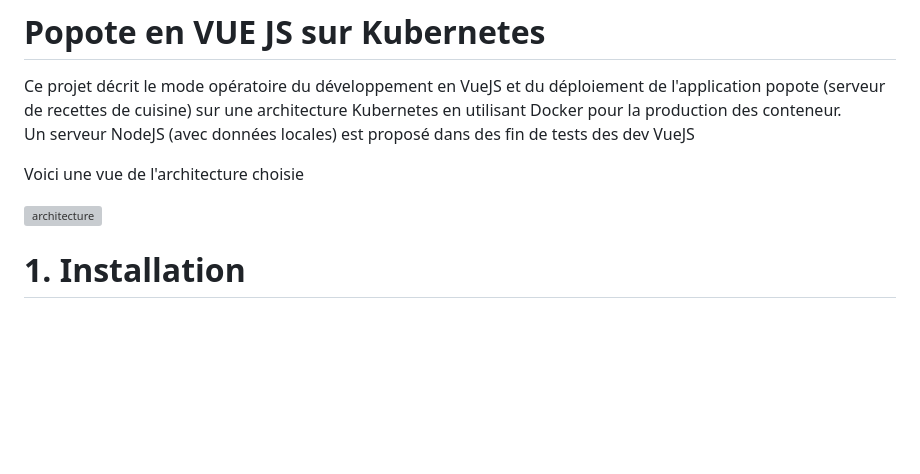
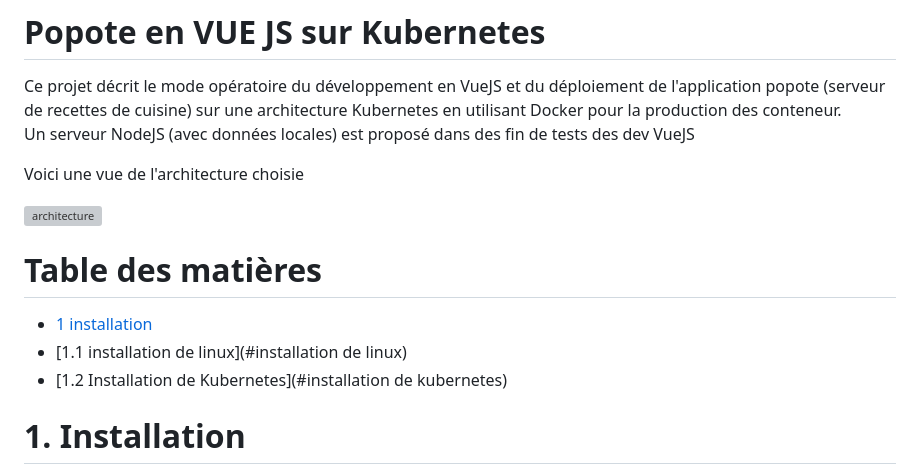
Before and after one commit to BrunoFroger/popote_vueJS_K8S, a Markdown page: README.md, the part around the change. Rendered like a GitHub page; blank space fills up the shorter version; grey boxes are pictures that could not be loaded.

Commit message:
test ajout table de matieres dans la doc

```diff
--- a/README.md
+++ b/README.md
@@ -6,6 +6,13 @@ Un serveur NodeJS (avec données locales) est proposé dans des fin de tests des
 Voici une vue de l'architecture choisie
 
 ![architecture](architecture_popote.pdf)
+
+# Table des matières
+
+- [1 installation](#installation)
+- [1.1 installation de linux](#installation de linux)
+- [1.2 Installation de Kubernetes](#installation de kubernetes)
+
 
 # 1. Installation
 
```
